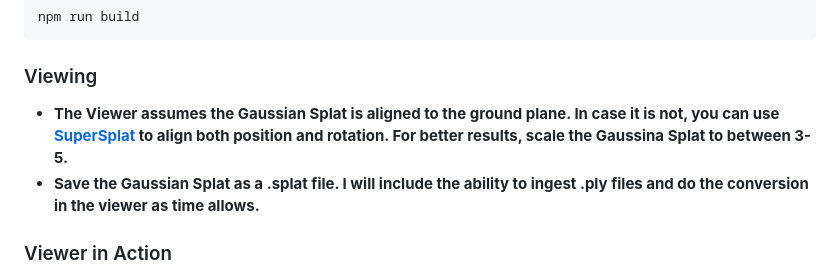
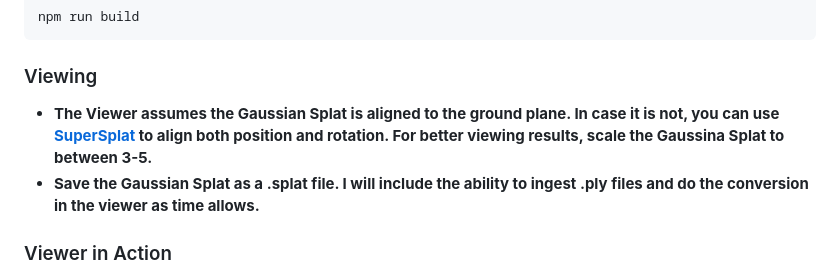
Before and after one commit to cubantonystark/threejs_gsplat_viewer, a Markdown page: README.md, the part around the change. GitHub-like rendering.

Commit message:
Update README.md
Signed-off-by: Rey Rodriguez <escambray@outlook.com>

````diff
--- a/README.md
+++ b/README.md
@@ -44,7 +44,7 @@ npm run build
 ```
 ### Viewing
 
-- **The Viewer assumes the Gaussian Splat is aligned to the ground plane. In case it is not, you can use [SuperSplat](https://playcanvas.com/supersplat/editor/) to align both position and rotation. For better results, scale the Gaussina Splat to between 3-5.**
+- **The Viewer assumes the Gaussian Splat is aligned to the ground plane. In case it is not, you can use [SuperSplat](https://playcanvas.com/supersplat/editor/) to align both position and rotation. For better viewing results, scale the Gaussina Splat to between 3-5.**
 - **Save the Gaussian Splat as a .splat file. I will include the ability to ingest .ply files and do the conversion in the viewer as time allows.**
 
 ### Viewer in Action
````
